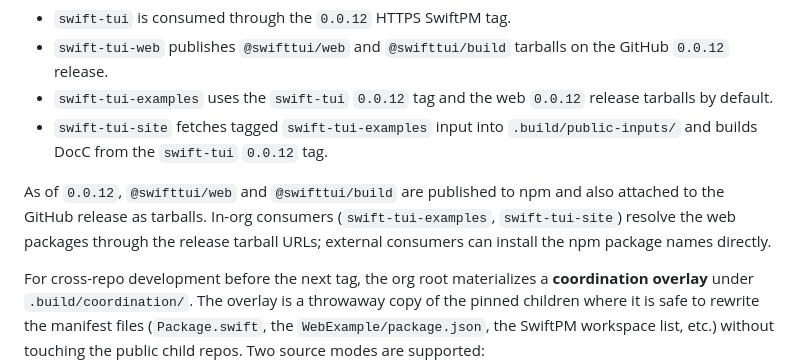
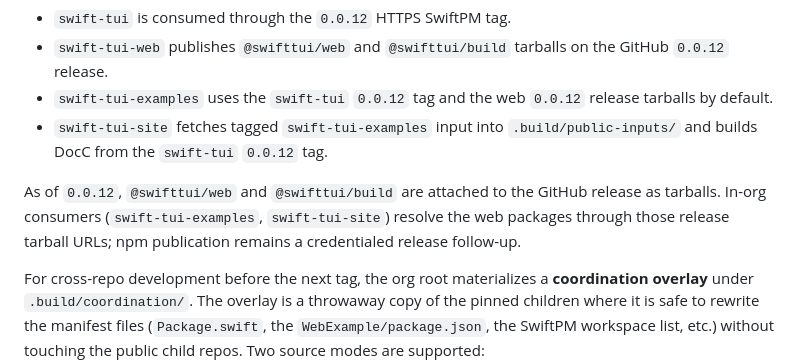
Before and after one commit to SwiftTUI/swift-tui-org, a Markdown page: README.md, the part around the change. GitHub-like rendering.

Commit message:
Clarify 0.0.12 npm release follow-up

```diff
--- a/README.md
+++ b/README.md
@@ -60,11 +60,10 @@ now resolve through public release artifacts:
 - `swift-tui-site` fetches tagged `swift-tui-examples` input into
   `.build/public-inputs/` and builds DocC from the `swift-tui` `0.0.12` tag.
 
-As of `0.0.12`, `@swifttui/web` and `@swifttui/build` are published to npm and
-also attached to the GitHub release as tarballs. In-org consumers
-(`swift-tui-examples`, `swift-tui-site`) resolve the web packages through the
-release tarball URLs; external consumers can install the npm package names
-directly.
+As of `0.0.12`, `@swifttui/web` and `@swifttui/build` are attached to the
+GitHub release as tarballs. In-org consumers (`swift-tui-examples`,
+`swift-tui-site`) resolve the web packages through those release tarball URLs;
+npm publication remains a credentialed release follow-up.
 
 For cross-repo development before the next tag, the org root materializes a
 **coordination overlay** under `.build/coordination/`. The overlay is a
```
